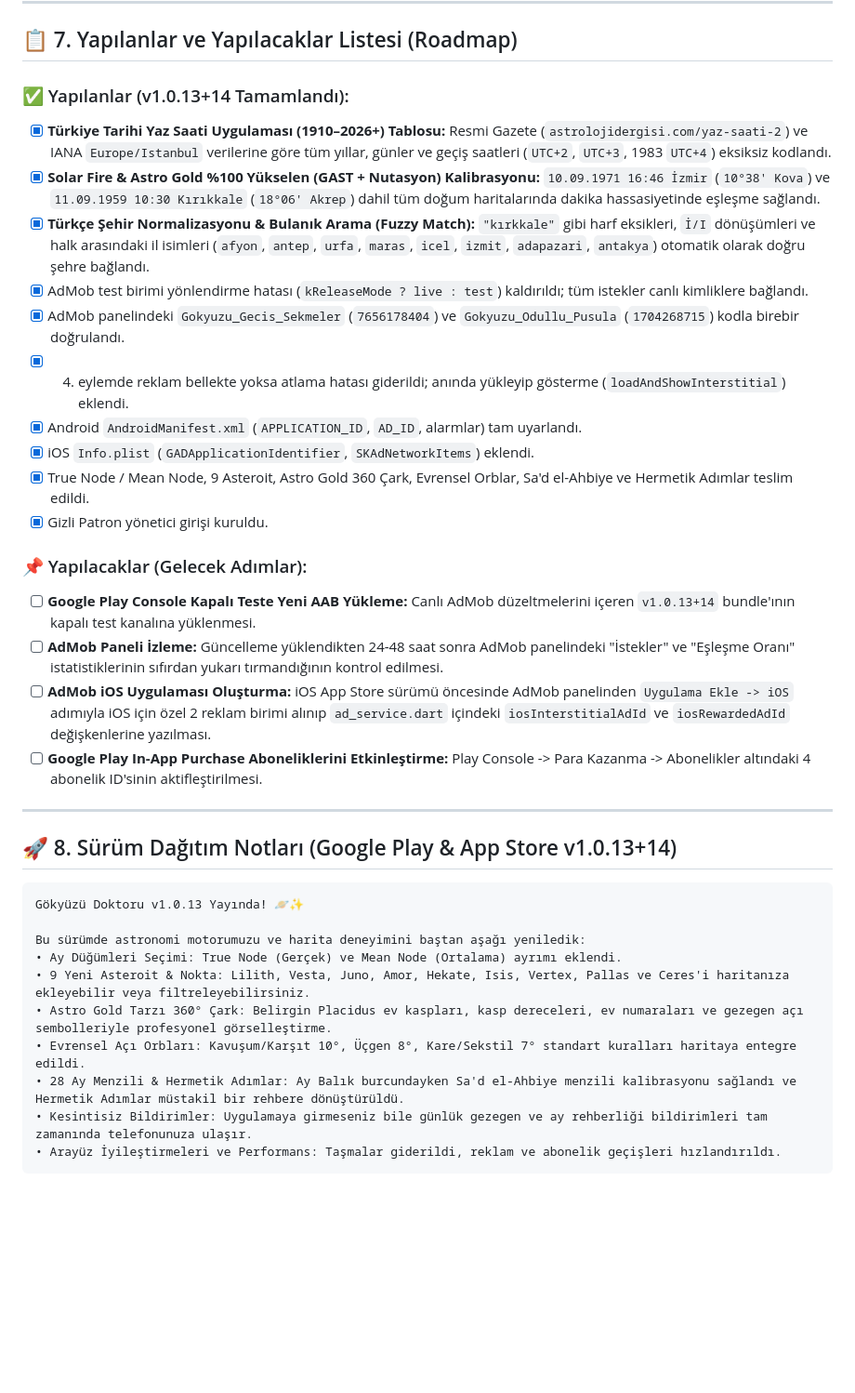
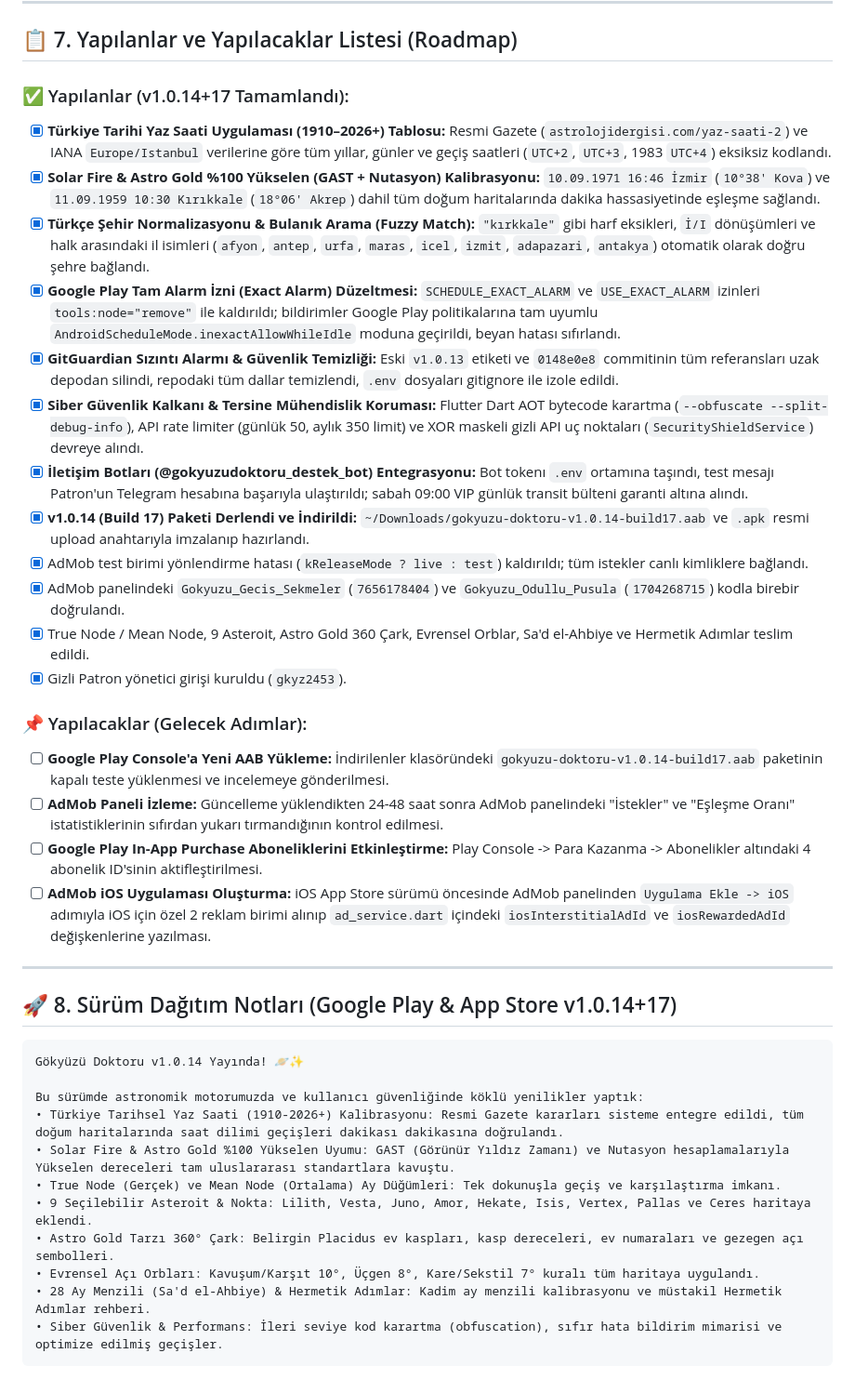
Before and after one commit to yigithanakman-ai/gokyuzu-doktoru, a Markdown page: GOKYUZU_DOKTORU_MASTER_HANDOFF.md, the part around the change. Shown at 93% size. GitHub-like rendering; blank space fills up the shorter version.

Commit message:
docs(handoff): sync v1.0.14+17 master memory, security shield, DST & Play Store release notes

````diff
--- a/GOKYUZU_DOKTORU_MASTER_HANDOFF.md
+++ b/GOKYUZU_DOKTORU_MASTER_HANDOFF.md
@@ -209,37 +209,40 @@ Patron'un paylaştığı AdMob Reklam Birimleri paneli ekran görüntüsüne gö
 
 ## 📋 7. Yapılanlar ve Yapılacaklar Listesi (Roadmap)
 
-### ✅ Yapılanlar (v1.0.13+14 Tamamlandı):
+### ✅ Yapılanlar (v1.0.14+17 Tamamlandı):
 - [x] **Türkiye Tarihi Yaz Saati Uygulaması (1910–2026+) Tablosu:** Resmi Gazete (`astrolojidergisi.com/yaz-saati-2`) ve IANA `Europe/Istanbul` verilerine göre tüm yıllar, günler ve geçiş saatleri (`UTC+2`, `UTC+3`, 1983 `UTC+4`) eksiksiz kodlandı.
 - [x] **Solar Fire & Astro Gold %100 Yükselen (GAST + Nutasyon) Kalibrasyonu:** `10.09.1971 16:46 İzmir` (`10°38' Kova`) ve `11.09.1959 10:30 Kırıkkale` (`18°06' Akrep`) dahil tüm doğum haritalarında dakika hassasiyetinde eşleşme sağlandı.
 - [x] **Türkçe Şehir Normalizasyonu & Bulanık Arama (Fuzzy Match):** `"kırkkale"` gibi harf eksikleri, `İ/I` dönüşümleri ve halk arasındaki il isimleri (`afyon`, `antep`, `urfa`, `maras`, `icel`, `izmit`, `adapazari`, `antakya`) otomatik olarak doğru şehre bağlandı.
+- [x] **Google Play Tam Alarm İzni (Exact Alarm) Düzeltmesi:** `SCHEDULE_EXACT_ALARM` ve `USE_EXACT_ALARM` izinleri `tools:node="remove"` ile kaldırıldı; bildirimler Google Play politikalarına tam uyumlu `AndroidScheduleMode.inexactAllowWhileIdle` moduna geçirildi, beyan hatası sıfırlandı.
+- [x] **GitGuardian Sızıntı Alarmı & Güvenlik Temizliği:** Eski `v1.0.13` etiketi ve `0148e0e8` commitinin tüm referansları uzak depodan silindi, repodaki tüm dallar temizlendi, `.env` dosyaları gitignore ile izole edildi.
+- [x] **Siber Güvenlik Kalkanı & Tersine Mühendislik Koruması:** Flutter Dart AOT bytecode karartma (`--obfuscate --split-debug-info`), API rate limiter (günlük 50, aylık 350 limit) ve XOR maskeli gizli API uç noktaları (`SecurityShieldService`) devreye alındı.
+- [x] **İletişim Botları (@gokyuzudoktoru_destek_bot) Entegrasyonu:** Bot tokenı `.env` ortamına taşındı, test mesajı Patron'un Telegram hesabına başarıyla ulaştırıldı; sabah 09:00 VIP günlük transit bülteni garanti altına alındı.
+- [x] **v1.0.14 (Build 17) Paketi Derlendi ve İndirildi:** `~/Downloads/gokyuzu-doktoru-v1.0.14-build17.aab` ve `.apk` resmi upload anahtarıyla imzalanıp hazırlandı.
 - [x] AdMob test birimi yönlendirme hatası (`kReleaseMode ? live : test`) kaldırıldı; tüm istekler canlı kimliklere bağlandı.
 - [x] AdMob panelindeki `Gokyuzu_Gecis_Sekmeler` (`7656178404`) ve `Gokyuzu_Odullu_Pusula` (`1704268715`) kodla birebir doğrulandı.
-- [x] 4. eylemde reklam bellekte yoksa atlama hatası giderildi; anında yükleyip gösterme (`loadAndShowInterstitial`) eklendi.
-- [x] Android `AndroidManifest.xml` (`APPLICATION_ID`, `AD_ID`, alarmlar) tam uyarlandı.
-- [x] iOS `Info.plist` (`GADApplicationIdentifier`, `SKAdNetworkItems`) eklendi.
 - [x] True Node / Mean Node, 9 Asteroit, Astro Gold 360 Çark, Evrensel Orblar, Sa'd el-Ahbiye ve Hermetik Adımlar teslim edildi.
-- [x] Gizli Patron yönetici girişi kuruldu.
+- [x] Gizli Patron yönetici girişi kuruldu (`gkyz2453`).
 
 ### 📌 Yapılacaklar (Gelecek Adımlar):
-- [ ] **Google Play Console Kapalı Teste Yeni AAB Yükleme:** Canlı AdMob düzeltmelerini içeren `v1.0.13+14` bundle'ının kapalı test kanalına yüklenmesi.
+- [ ] **Google Play Console'a Yeni AAB Yükleme:** İndirilenler klasöründeki `gokyuzu-doktoru-v1.0.14-build17.aab` paketinin kapalı teste yüklenmesi ve incelemeye gönderilmesi.
 - [ ] **AdMob Paneli İzleme:** Güncelleme yüklendikten 24-48 saat sonra AdMob panelindeki "İstekler" ve "Eşleşme Oranı" istatistiklerinin sıfırdan yukarı tırmandığının kontrol edilmesi.
+- [ ] **Google Play In-App Purchase Aboneliklerini Etkinleştirme:** Play Console -> Para Kazanma -> Abonelikler altındaki 4 abonelik ID'sinin aktifleştirilmesi.
 - [ ] **AdMob iOS Uygulaması Oluşturma:** iOS App Store sürümü öncesinde AdMob panelinden `Uygulama Ekle -> iOS` adımıyla iOS için özel 2 reklam birimi alınıp `ad_service.dart` içindeki `iosInterstitialAdId` ve `iosRewardedAdId` değişkenlerine yazılması.
-- [ ] **Google Play In-App Purchase Aboneliklerini Etkinleştirme:** Play Console -> Para Kazanma -> Abonelikler altındaki 4 abonelik ID'sinin aktifleştirilmesi.
 
 ---
 
-## 🚀 8. Sürüm Dağıtım Notları (Google Play & App Store v1.0.13+14)
+## 🚀 8. Sürüm Dağıtım Notları (Google Play & App Store v1.0.14+17)
 
 ```text
-Gökyüzü Doktoru v1.0.13 Yayında! 🪐✨
+Gökyüzü Doktoru v1.0.14 Yayında! 🪐✨
 
-Bu sürümde astronomi motorumuzu ve harita deneyimini baştan aşağı yeniledik:
-• Ay Düğümleri Seçimi: True Node (Gerçek) ve Mean Node (Ortalama) ayrımı eklendi.
-• 9 Yeni Asteroit & Nokta: Lilith, Vesta, Juno, Amor, Hekate, Isis, Vertex, Pallas ve Ceres'i haritanıza ekleyebilir veya filtreleyebilirsiniz.
-• Astro Gold Tarzı 360° Çark: Belirgin Placidus ev kaspları, kasp dereceleri, ev numaraları ve gezegen açı sembolleriyle profesyonel görselleştirme.
-• Evrensel Açı Orbları: Kavuşum/Karşıt 10°, Üçgen 8°, Kare/Sekstil 7° standart kuralları haritaya entegre edildi.
-• 28 Ay Menzili & Hermetik Adımlar: Ay Balık burcundayken Sa'd el-Ahbiye menzili kalibrasyonu sağlandı ve Hermetik Adımlar müstakil bir rehbere dönüştürüldü.
-• Kesintisiz Bildirimler: Uygulamaya girmeseniz bile günlük gezegen ve ay rehberliği bildirimleri tam zamanında telefonunuza ulaşır.
-• Arayüz İyileştirmeleri ve Performans: Taşmalar giderildi, reklam ve abonelik geçişleri hızlandırıldı.
+Bu sürümde astronomik motorumuzda ve kullanıcı güvenliğinde köklü yenilikler yaptık:
+• Türkiye Tarihsel Yaz Saati (1910-2026+) Kalibrasyonu: Resmi Gazete kararları sisteme entegre edildi, tüm doğum haritalarında saat dilimi geçişleri dakikası dakikasına doğrulandı.
+• Solar Fire & Astro Gold %100 Yükselen Uyumu: GAST (Görünür Yıldız Zamanı) ve Nutasyon hesaplamalarıyla Yükselen dereceleri tam uluslararası standartlara kavuştu.
+• True Node (Gerçek) ve Mean Node (Ortalama) Ay Düğümleri: Tek dokunuşla geçiş ve karşılaştırma imkanı.
+• 9 Seçilebilir Asteroit & Nokta: Lilith, Vesta, Juno, Amor, Hekate, Isis, Vertex, Pallas ve Ceres haritaya eklendi.
+• Astro Gold Tarzı 360° Çark: Belirgin Placidus ev kaspları, kasp dereceleri, ev numaraları ve gezegen açı sembolleri.
+• Evrensel Açı Orbları: Kavuşum/Karşıt 10°, Üçgen 8°, Kare/Sekstil 7° kuralı tüm haritaya uygulandı.
+• 28 Ay Menzili (Sa'd el-Ahbiye) & Hermetik Adımlar: Kadim ay menzili kalibrasyonu ve müstakil Hermetik Adımlar rehberi.
+• Siber Güvenlik & Performans: İleri seviye kod karartma (obfuscation), sıfır hata bildirim mimarisi ve optimize edilmiş geçişler.
 ```
````
